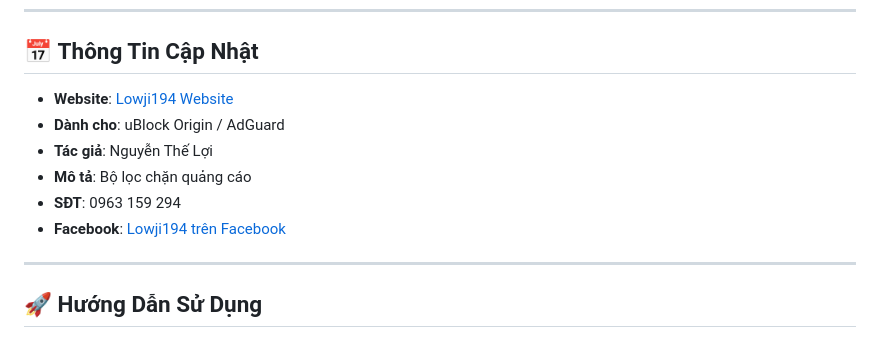
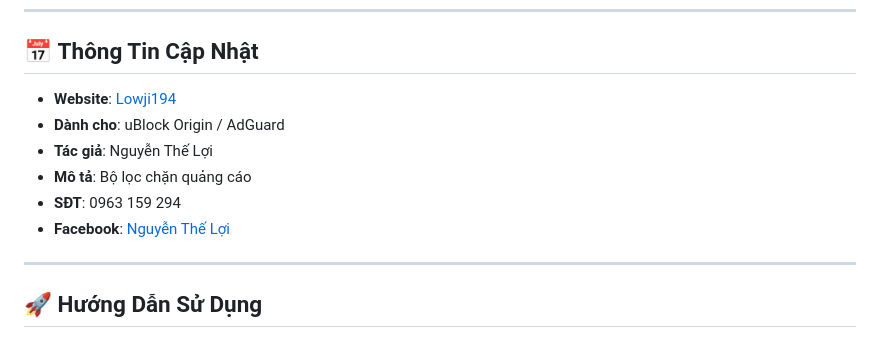
Before and after one commit to lowji194/linh-tinh, a Markdown page: filter_ads/README.md, the part around the change. Rendered like a GitHub page.

```diff
--- a/filter_ads/README.md
+++ b/filter_ads/README.md
@@ -6,12 +6,12 @@
 
 ## 📅 **Thông Tin Cập Nhật**
 
-- **Website**: [Lowji194 Website](https://lowji194.github.io)
+- **Website**: [Lowji194](https://lowji194.github.io)
 - **Dành cho**: uBlock Origin / AdGuard
 - **Tác giả**: Nguyễn Thế Lợi
 - **Mô tả**: Bộ lọc chặn quảng cáo
 - **SĐT**: 0963 159 294
-- **Facebook**: [Lowji194 trên Facebook](https://www.facebook.com/Lowji194/)
+- **Facebook**: [Nguyễn Thế Lợi](https://www.facebook.com/Lowji194/)
 
 ---
 
```
